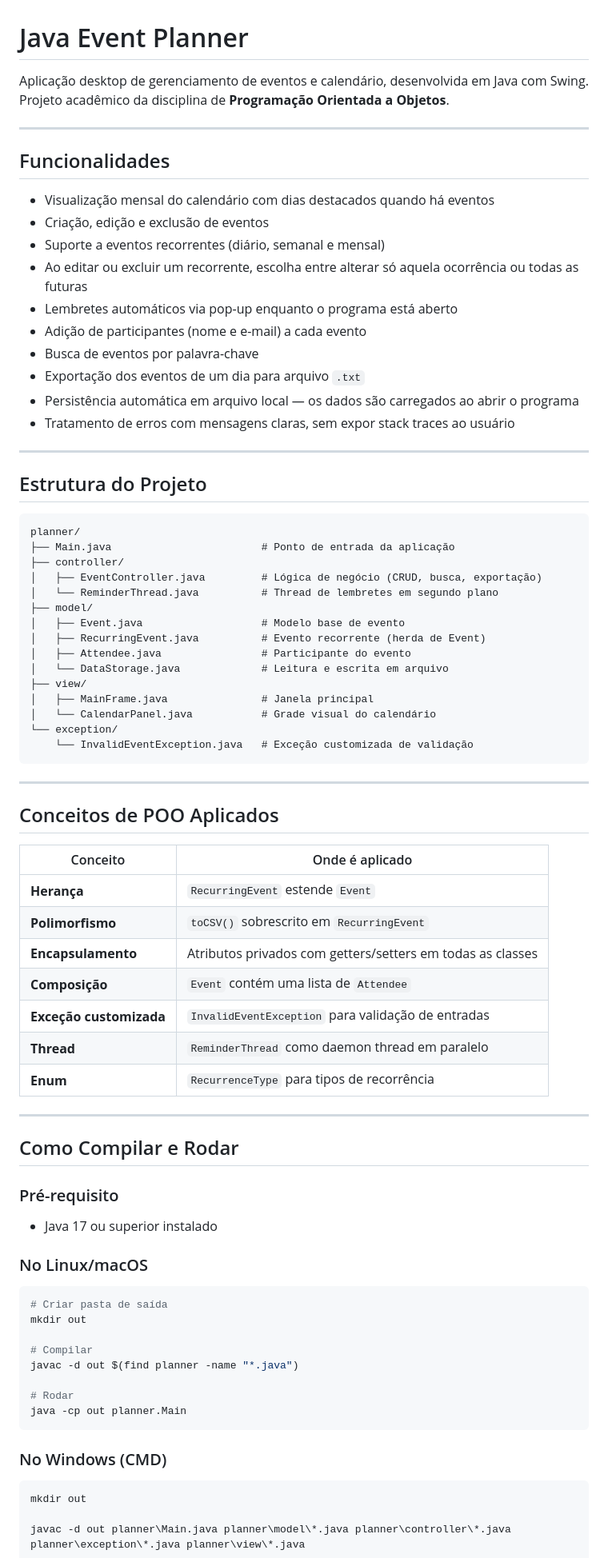
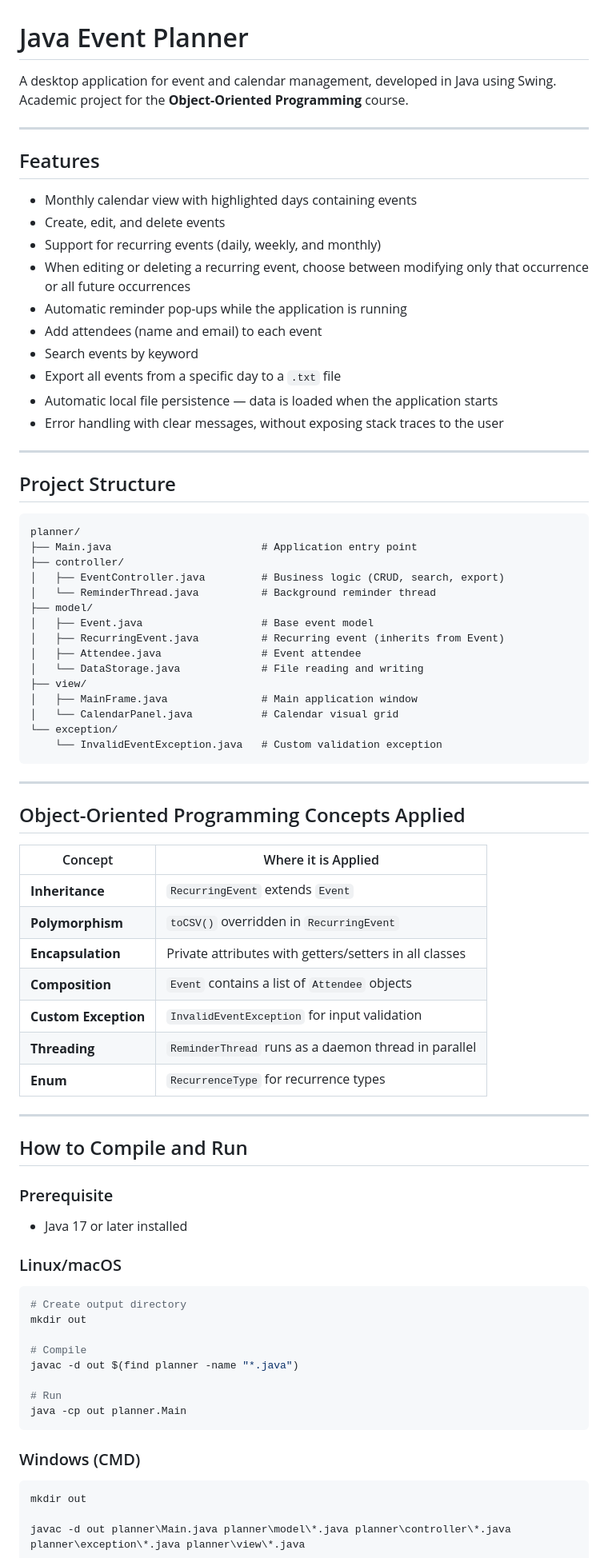
Before and after one commit to Ghnafilho/Java-Event-Planner, a Markdown page: README.md, the part around one of its changes. Shown at 80% size. GitHub-like rendering.

Commit message:
Translate README content from Portuguese to English

````diff
--- a/README.md
+++ b/README.md
@@ -1,79 +1,82 @@
 # Java Event Planner
 
-Aplicação desktop de gerenciamento de eventos e calendário, desenvolvida em Java com Swing.
-Projeto acadêmico da disciplina de **Programação Orientada a Objetos**.
+A desktop application for event and calendar management, developed in Java using Swing.
+Academic project for the **Object-Oriented Programming** course.
 
 ---
 
-## Funcionalidades
+## Features
 
-- Visualização mensal do calendário com dias destacados quando há eventos
-- Criação, edição e exclusão de eventos
-- Suporte a eventos recorrentes (diário, semanal e mensal)
-- Ao editar ou excluir um recorrente, escolha entre alterar só aquela ocorrência ou todas as futuras
-- Lembretes automáticos via pop-up enquanto o programa está aberto
-- Adição de participantes (nome e e-mail) a cada evento
-- Busca de eventos por palavra-chave
-- Exportação dos eventos de um dia para arquivo `.txt`
-- Persistência automática em arquivo local — os dados são carregados ao abrir o programa
-- Tratamento de erros com mensagens claras, sem expor stack traces ao usuário
+* Monthly calendar view with highlighted days containing events
+* Create, edit, and delete events
+* Support for recurring events (daily, weekly, and monthly)
+* When editing or deleting a recurring event, choose between modifying only that occurrence or all future occurrences
+* Automatic reminder pop-ups while the application is running
+* Add attendees (name and email) to each event
+* Search events by keyword
+* Export all events from a specific day to a `.txt` file
+* Automatic local file persistence — data is loaded when the application starts
+* Error handling with clear messages, without exposing stack traces to the user
 
 ---
 
-## Estrutura do Projeto
+## Project Structure
 
-```
+```text
 planner/
-├── Main.java                        # Ponto de entrada da aplicação
+├── Main.java                        # Application entry point
 ├── controller/
-│   ├── EventController.java         # Lógica de negócio (CRUD, busca, exportação)
-│   └── ReminderThread.java          # Thread de lembretes em segundo plano
+│   ├── EventController.java         # Business logic (CRUD, search, export)
+│   └── ReminderThread.java          # Background reminder thread
 ├── model/
-│   ├── Event.java                   # Modelo base de evento
-│   ├── RecurringEvent.java          # Evento recorrente (herda de Event)
-│   ├── Attendee.java                # Participante do evento
-│   └── DataStorage.java             # Leitura e escrita em arquivo
+│   ├── Event.java                   # Base event model
+│   ├── RecurringEvent.java          # Recurring event (inherits from Event)
+│   ├── Attendee.java                # Event attendee
+│   └── DataStorage.java             # File reading and writing
 ├── view/
-│   ├── MainFrame.java               # Janela principal
-│   └── CalendarPanel.java           # Grade visual do calendário
+│   ├── MainFrame.java               # Main application window
+│   └── CalendarPanel.java           # Calendar visual grid
 └── exception/
-    └── InvalidEventException.java   # Exceção customizada de validação
+    └── InvalidEventException.java   # Custom validation exception
 ```
 
 ---
 
-## Conceitos de POO Aplicados
+## Object-Oriented Programming Concepts Applied
 
-| Conceito | Onde é aplicado |
-|---|---|
-| **Herança** | `RecurringEvent` estende `Event` |
-| **Polimorfismo** | `toCSV()` sobrescrito em `RecurringEvent` |
-| **Encapsulamento** | Atributos privados com getters/setters em todas as classes |
-| **Composição** | `Event` contém uma lista de `Attendee` |
-| **Exceção customizada** | `InvalidEventException` para validação de entradas |
-| **Thread** | `ReminderThread` como daemon thread em paralelo |
-| **Enum** | `RecurrenceType` para tipos de recorrência |
+| Concept              | Where it is Applied                                    |
+| -------------------- | ------------------------------------------------------ |
+| **Inheritance**      | `RecurringEvent` extends `Event`                       |
+| **Polymorphism**     | `toCSV()` overridden in `RecurringEvent`               |
+| **Encapsulation**    | Private attributes with getters/setters in all classes |
+| **Composition**      | `Event` contains a list of `Attendee` objects          |
+| **Custom Exception** | `InvalidEventException` for input validation           |
+| **Threading**        | `ReminderThread` runs as a daemon thread in parallel   |
+| **Enum**             | `RecurrenceType` for recurrence types                  |
 
 ---
 
-## Como Compilar e Rodar
+## How to Compile and Run
 
-### Pré-requisito
-- Java 17 ou superior instalado
+### Prerequisite
 
-### No Linux/macOS
+* Java 17 or later installed
+
+### Linux/macOS
+
 ```bash
-# Criar pasta de saída
+# Create output directory
 mkdir out
 
-# Compilar
+# Compile
 javac -d out $(find planner -name "*.java")
 
-# Rodar
+# Run
 java -cp out planner.Main
 ```
 
-### No Windows (CMD)
+### Windows (CMD)
+
 ```cmd
 mkdir out
 
````
Also changed, not shown: other parts of README.md (+11 -9 lines).
